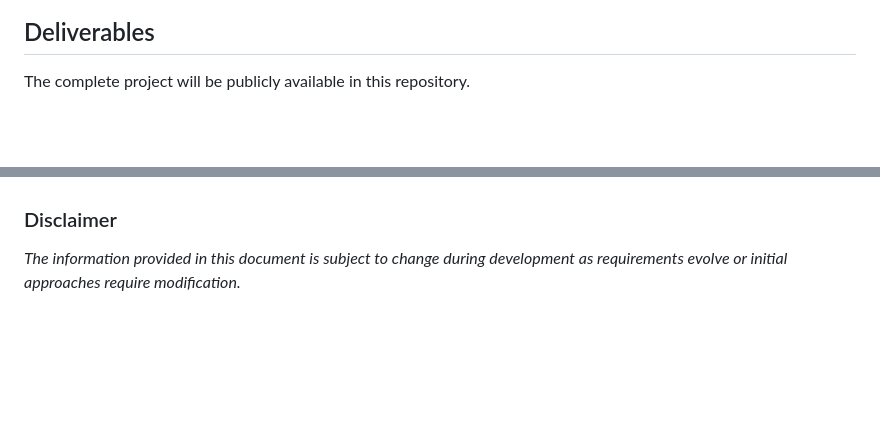
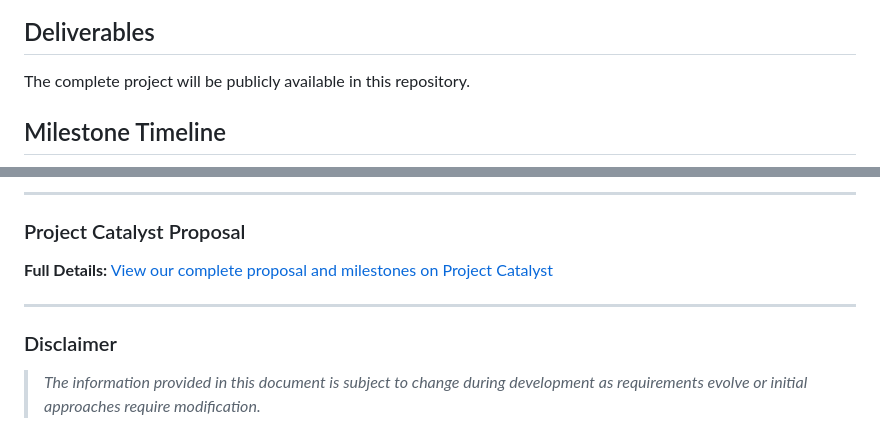
Before and after one commit to DexHunterIO/DH-Leverage, a Markdown page: README.md, 2 parts joined by grey strips. Drawn GitHub-style; blank space fills up the shorter version.

```diff
--- a/README.md
+++ b/README.md
@@ -169,4 +169,5 @@ If you prefer manual setup over the quickstart script:
 ## Deliverables
 The complete project will be publicly available in this repository.
 
+## Milestone Timeline
 
@@ -186,3 +202,11 @@ Final Milestone: March 2026
+---
+
+### Project Catalyst Proposal
+
+**Full Details:** [View our complete proposal and milestones on Project Catalyst](https://milestones.projectcatalyst.io/projects/1200019/milestones/1)
+
+---
 
 ### Disclaimer
-*The information provided in this document is subject to change during development as requirements evolve or initial approaches require modification.*
+
+> *The information provided in this document is subject to change during development as requirements evolve or initial approaches require modification.*
```
Also changed, not shown: other parts of README.md (+22 -7 lines).
